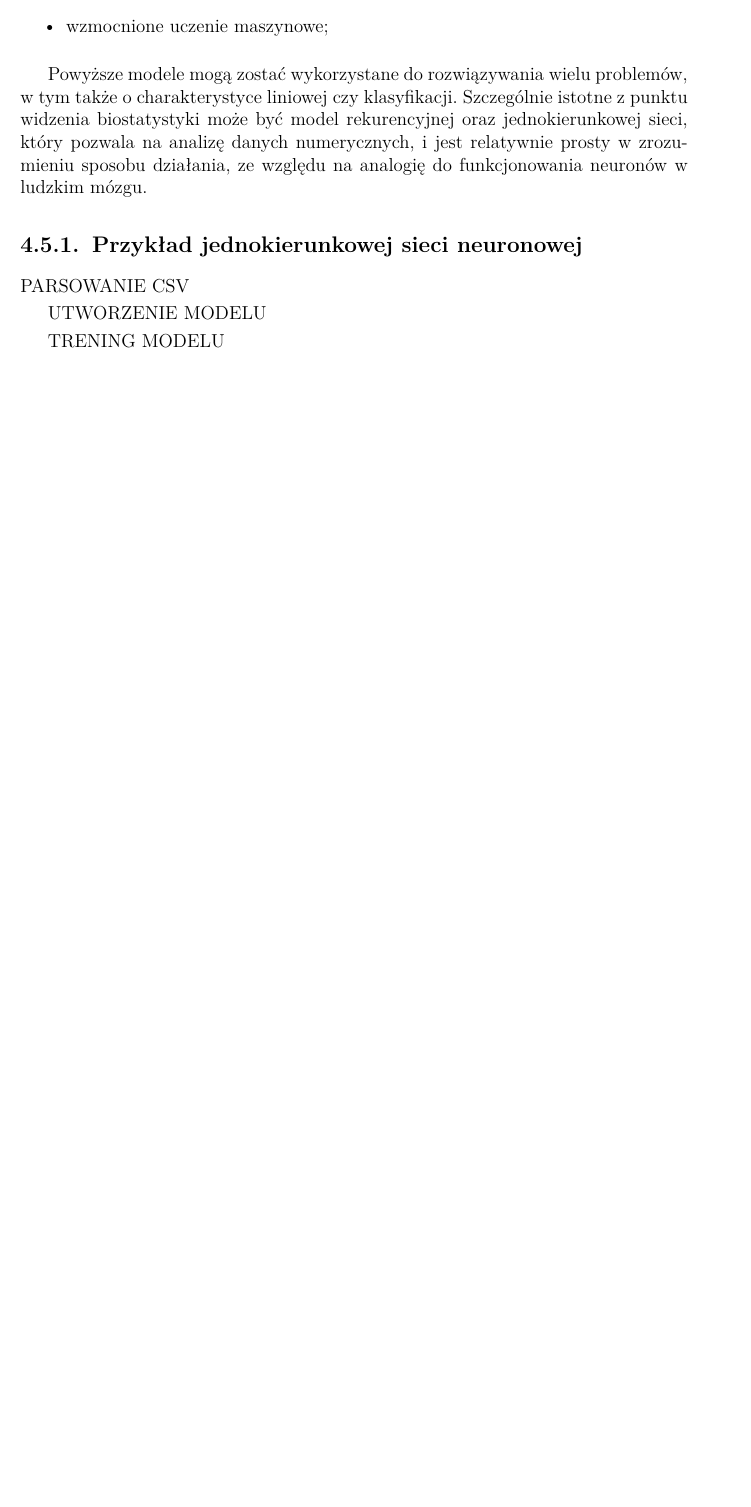
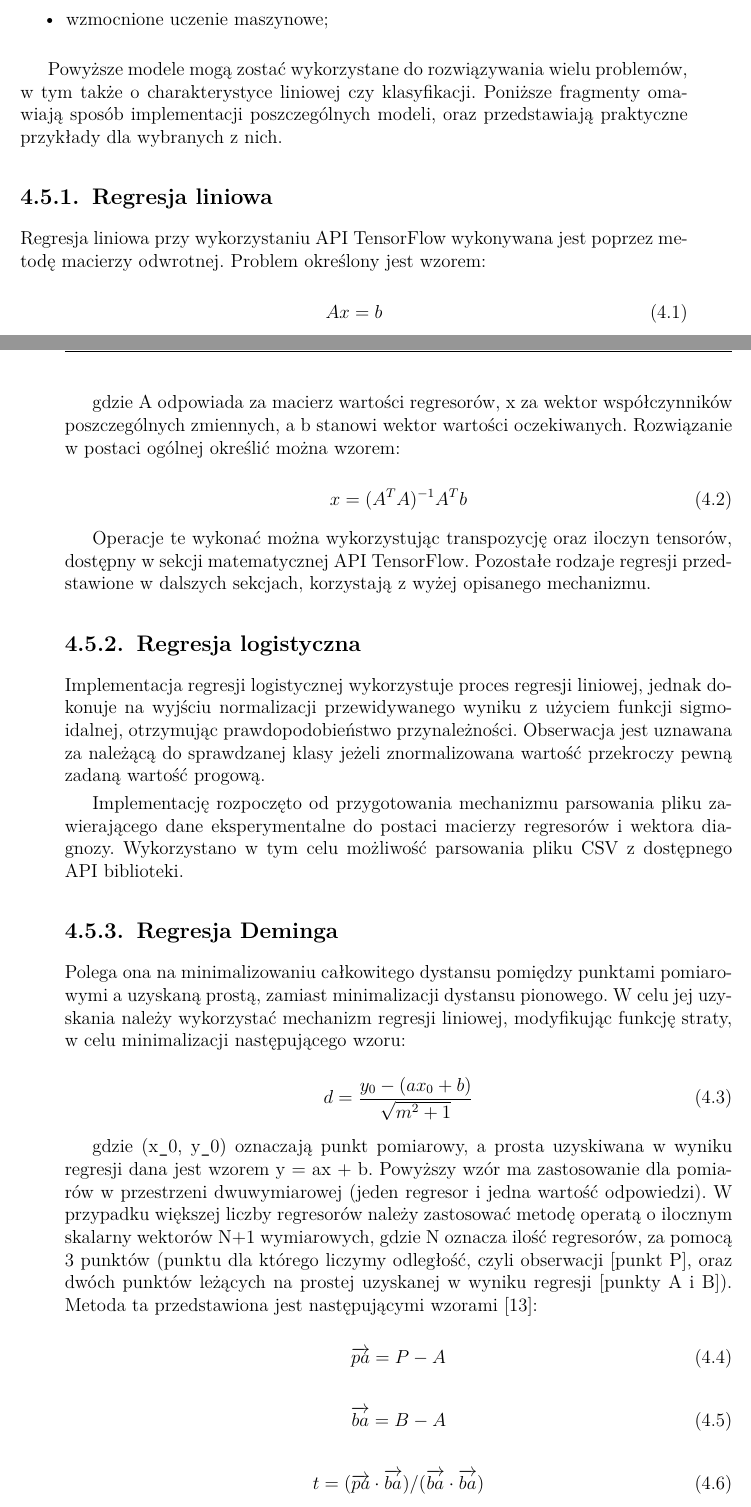
Before and after one commit to KacperWojciechowski/MastersThesis, a LaTeX thesis (Praca/praca.tex, which reads Praca/Rozdzial4/rozdzial4.tex): part of page 29 of 34 before the commit and two parts of pages 29 and 30 of 36 after it, the two joined at a grey line, cut so that both start at the same text, the shorter picture padded with empty space. The pictures show the PDF file Praca/praca.pdf that the author committed with the source.

Commit message:
sync with PC

```diff
--- a/Praca/Rozdzial4/rozdzial4.tex
+++ b/Praca/Rozdzial4/rozdzial4.tex
@@ -113,12 +118,51 @@ Bazując na informacjach dostępnych w dokumentacji API biblioteki TensorFlow dl
 	\item wzmocnione uczenie maszynowe;
 \end{itemize}
 
-Powyższe modele mogą zostać wykorzystane do rozwiązywania wielu problemów, w tym także o charakterystyce liniowej czy klasyfikacji. Szczególnie istotne z punktu widzenia biostatystyki może być model rekurencyjnej oraz jednokierunkowej sieci, który pozwala na analizę danych numerycznych, i jest relatywnie prosty w zrozumieniu sposobu działania, ze względu na analogię do funkcjonowania neuronów w ludzkim mózgu.
+Powyższe modele mogą zostać wykorzystane do rozwiązywania wielu problemów, w tym także o charakterystyce liniowej czy klasyfikacji. Poniższe fragmenty omawiają sposób implementacji poszczególnych modeli, oraz przedstawiają praktyczne przykłady dla wybranych z nich.
 
-\subsection{Przykład jednokierunkowej sieci neuronowej}
+\subsection{Regresja liniowa}
 
-PARSOWANIE CSV
+Regresja liniowa przy wykorzystaniu API TensorFlow wykonywana jest poprzez metodę macierzy odwrotnej. Problem określony jest wzorem:
 
-UTWORZENIE MODELU
+\begin{equation}
+	Ax = b
+\end{equation}
 
-TRENING MODELU
+gdzie A odpowiada za macierz wartości regresorów, x za wektor współczynników poszczególnych zmiennych, a b stanowi wektor wartości oczekiwanych. Rozwiązanie w postaci ogólnej określić można wzorem:
+
+\begin{equation}
+	x = (A^TA)^{-1}A^Tb
+\end{equation}
+
+Operacje te wykonać można wykorzystując transpozycję oraz iloczyn tensorów, dostępny w sekcji matematycznej API TensorFlow. Pozostałe rodzaje regresji przedstawione w dalszych sekcjach, korzystają z wyżej opisanego mechanizmu.
+
+\subsection{Regresja logistyczna}
+
+Implementacja regresji logistycznej wykorzystuje proces regresji liniowej, jednak dokonuje na wyjściu normalizacji przewidywanego wyniku z użyciem funkcji sigmoidalnej, otrzymując prawdopodobieństwo przynależności. Obserwacja jest uznawana za należącą do sprawdzanej klasy jeżeli znormalizowana wartość przekroczy pewną zadaną wartość progową.
+
+Implementację rozpoczęto od przygotowania mechanizmu parsowania pliku zawierającego dane eksperymentalne do postaci macierzy regresorów i wektora diagnozy. Wykorzystano w tym celu możliwość parsowania pliku CSV z dostępnego API biblioteki.
+
+\subsection{Regresja Deminga}
+
+Polega ona na minimalizowaniu całkowitego dystansu pomiędzy punktami pomiarowymi a uzyskaną prostą, zamiast minimalizacji dystansu pionowego. W celu jej uzyskania należy wykorzystać mechanizm regresji liniowej, modyfikując funkcję straty, w celu minimalizacji następującego wzoru:
+
+\begin{equation}
+	d = \frac{y_0 - (ax_0 + b)}{\sqrt{m^2 + 1}}
+\end{equation}
+
+gdzie (x\texttt{\char`_}0, y\texttt{\char`_}0) oznaczają punkt pomiarowy, a prosta uzyskiwana w wyniku regresji dana jest wzorem y = ax + b. Powyższy wzór ma zastosowanie dla pomiarów w przestrzeni dwuwymiarowej (jeden regresor i jedna wartość odpowiedzi). W przypadku większej liczby regresorów należy zastosować metodę operatą o ilocznym skalarny wektorów N+1 wymiarowych, gdzie N oznacza ilość regresorów, za pomocą 3 punktów (punktu dla którego liczymy odległość, czyli obserwacji [punkt P], oraz dwóch punktów leżących na prostej uzyskanej w wyniku regresji [punkty A i B]). Metoda ta przedstawiona jest następującymi wzorami \cite{engineeringstackdistance}:
+
+\begin{equation}
+	\overrightarrow{pa} = P - A
+\end{equation}
+
+\begin{equation}
+	\overrightarrow{ba} = B - A
+\end{equation}
+
+\begin{equation}
+	t = (\overrightarrow{pa} \cdot \overrightarrow{ba}) / (\overrightarrow{ba} \cdot \overrightarrow{ba})
+\end{equation}
+
+\begin{equation}
+	d = \lvert \overrightarrow{pa} - t * \overrightarrow{ba} \rvert
```
Also changed, not shown: Praca/Bibliografia/bibliografia.bib (+13 -0 lines), Praca/Rozdzial3/rozdzial3.tex (+1 -1 lines), Praca/praca.bbl, Praca/praca.pdf, Praca/Rozdzial4/rozdzial4.tex (12 more changed lines), 6 other files.
